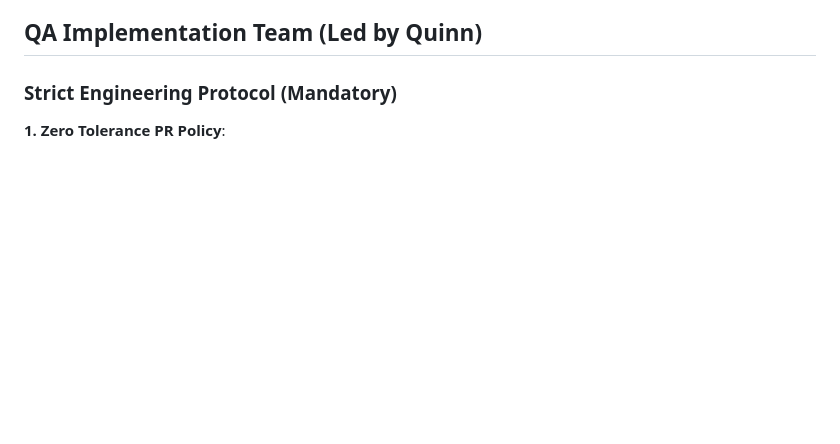
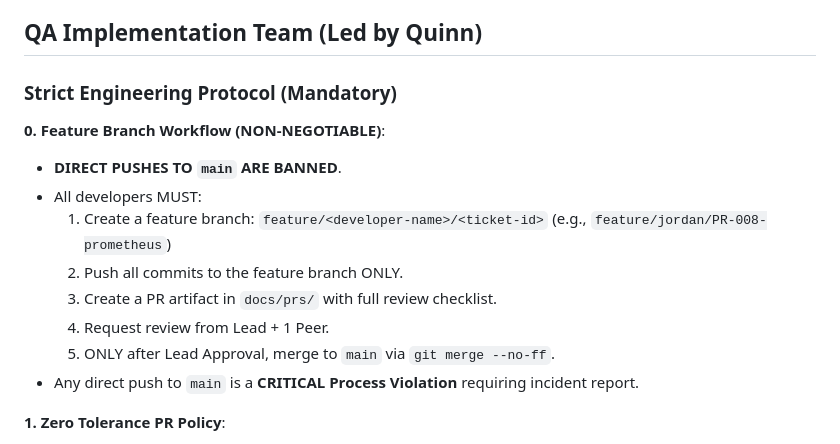
Before and after one commit to NimeshJohari02/E2E-Chat-Agentic, a Markdown page: agents.md, the part around the change. Rendered like a GitHub page; blank space fills up the shorter version.

Commit message:
docs: Enforce Feature Branch Workflow (PR-011) - No direct pushes to main

```diff
--- a/agents.md
+++ b/agents.md
@@ -781,6 +781,17 @@ Sales Agents (Olivia, Noah, Emma)
 ## QA Implementation Team (Led by Quinn)
 
 ### Strict Engineering Protocol (Mandatory)
+
+**0. Feature Branch Workflow (NON-NEGOTIABLE)**:
+- **DIRECT PUSHES TO `main` ARE BANNED**.
+- All developers MUST:
+  1. Create a feature branch: `feature/<developer-name>/<ticket-id>` (e.g., `feature/jordan/PR-008-prometheus`)
+  2. Push all commits to the feature branch ONLY.
+  3. Create a PR artifact in `docs/prs/` with full review checklist.
+  4. Request review from Lead + 1 Peer.
+  5. ONLY after Lead Approval, merge to `main` via `git merge --no-ff`.
+- Any direct push to `main` is a **CRITICAL Process Violation** requiring incident report.
+
 **1. Zero Tolerance PR Policy**:
 - **CRITICAL**: No code edit tool (`replace_file_content`, `write_to_file`) may be used WITHOUT a corresponding PR artifact in `docs/prs/` created FIRST.
 - Any direct edit without a PR number is a **Process Violation**.
```
Also changed, not shown: docs/prs/PR-011-Feature-Branch-Workflow.md (added, +38 -0 lines).
